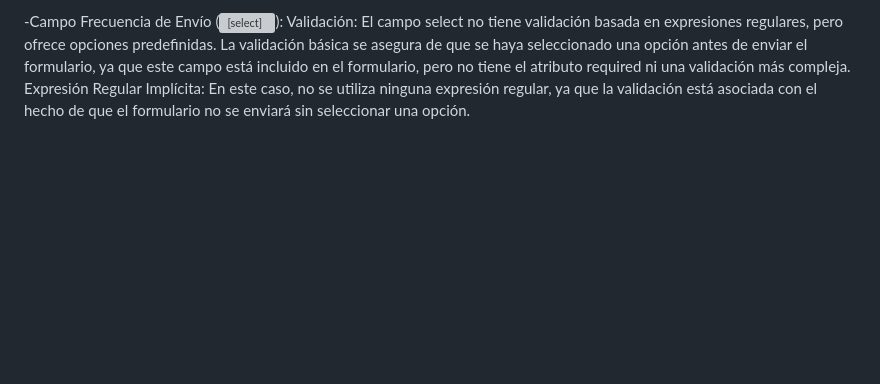
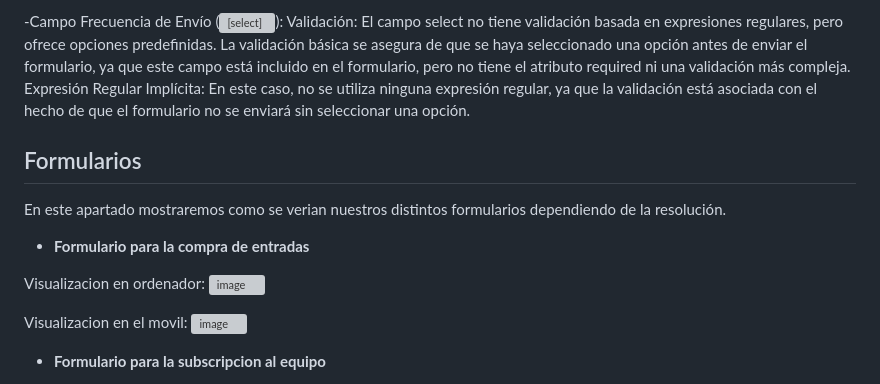
Before and after one commit to canvion/TrabajoGetafe, a Markdown page: readme.md, the part around one of its changes. GitHub-like rendering; blank space fills up the shorter version; grey boxes are pictures that could not be loaded.

```diff
--- a/readme.md
+++ b/readme.md
@@ -194,3 +194,17 @@ Validación: Los campos de casillas de verificación (checkbox) no requieren val
 Validación: El campo select no tiene validación basada en expresiones regulares, pero ofrece opciones predefinidas. La validación básica se asegura de que se haya seleccionado una opción antes de enviar el formulario, ya que este campo está incluido en el formulario, pero no tiene el atributo required ni una validación más compleja.
 Expresión Regular Implícita: En este caso, no se utiliza ninguna expresión regular, ya que la validación está asociada con el hecho de que el formulario no se enviará sin seleccionar una opción.
 
+
+## Formularios
+En este apartado mostraremos como se verian nuestros distintos formularios dependiendo de la resolución.
+
+- **Formulario para la compra de entradas**
+
+Visualizacion en ordenador:
+![image](https://github.com/user-attachments/assets/3d0c501c-f9f3-4dab-8f66-0ca7f5e70d34)
+
+Visualizacion en el movil:
+![image](https://github.com/user-attachments/assets/27d308e9-2792-44fd-8159-7d76d9f04ecb)
+
+- **Formulario para la subscripcion al equipo**
+
```
Also changed, not shown: other parts of readme.md (+7 -0 lines).
